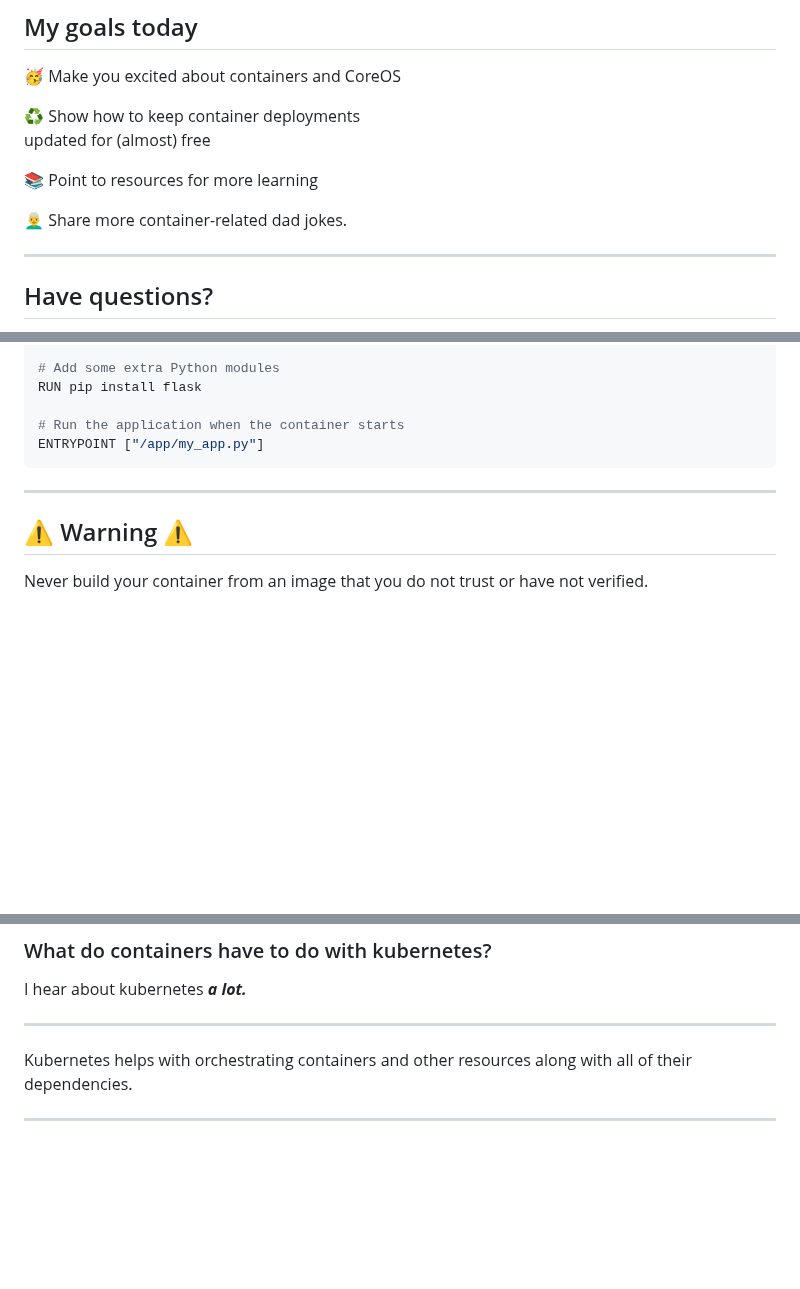
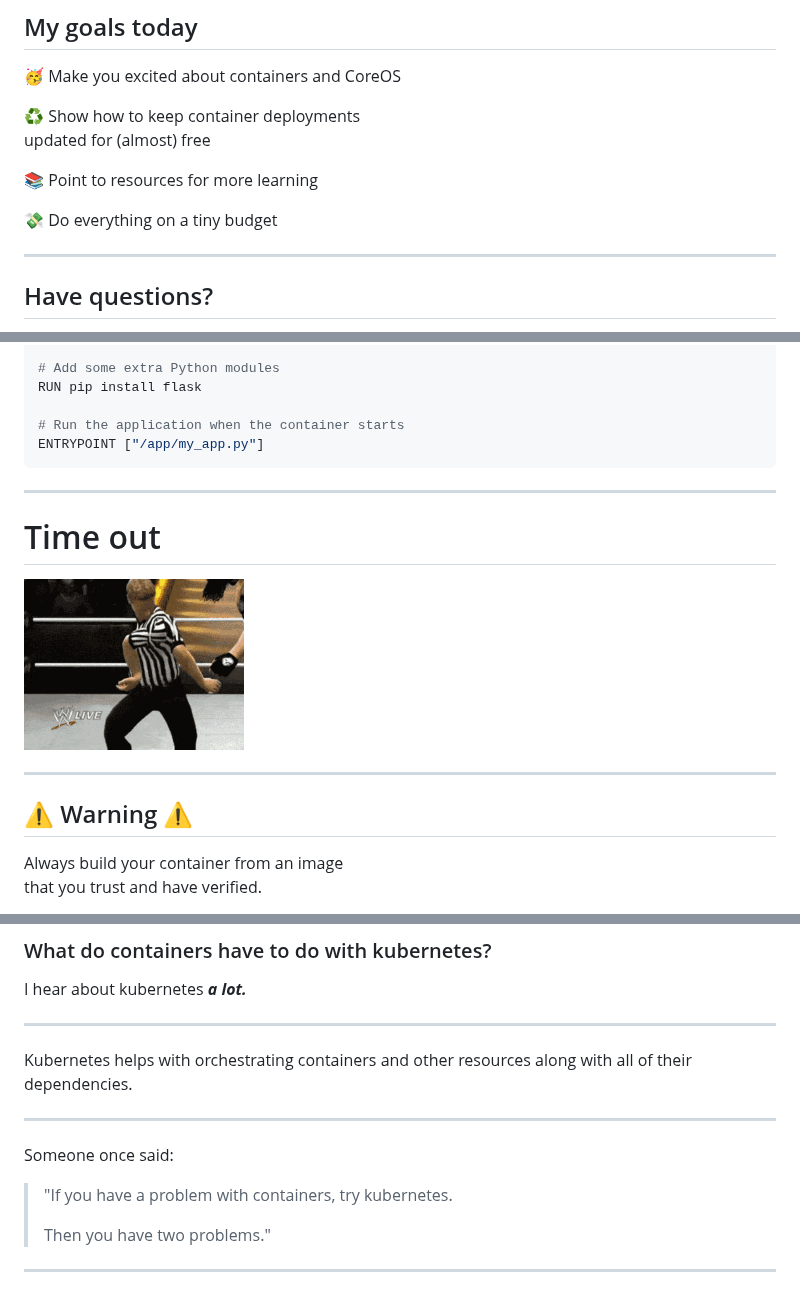
Before and after one commit to major/txlf24-containers, a Markdown page: slides.md, 3 parts joined by grey strips. GitHub-like rendering; pictures changed too: assets/wwf-ref.gif (added); blank space fills up the shorter version.

Commit message:
Last minute fixes

```diff
--- a/slides.md
+++ b/slides.md
@@ -41,7 +41,7 @@ My excitement and enthusiasm around containers<bR>_cannot be contained._
 
 📚 Point to resources for more learning <!-- .element: class="fragment" -->
 
-👨‍🦳 Share more container-related dad jokes. <!-- .element: class="fragment" -->
+💸 Do everything on a tiny budget <!-- .element: class="fragment" -->
 
 ----
 
@@ -146,7 +146,13 @@ ENTRYPOINT ["/app/my_app.py"]
 
 ----
 
+# Time out
+
+![](assets/wwf-ref.gif) <!-- .element: height="350em" -->
+
+----
+
 ## ⚠️ Warning ⚠️
 
-Never build your container from an image that you do not trust or have not verified.
+Always build your container from an image<br>that you trust and have verified.
 
@@ -161,6 +167,14 @@ I hear about kubernetes ***a lot.***
 ----
 
 Kubernetes helps with orchestrating containers and other resources along with all of their dependencies.
+
+----
+
+Someone once said:
+
+> "If you have a problem with containers, try kubernetes.
+>
+> Then you have two problems."
 
 ---
 
```
Also changed, not shown: other parts of slides.md (+1 -1 lines).
